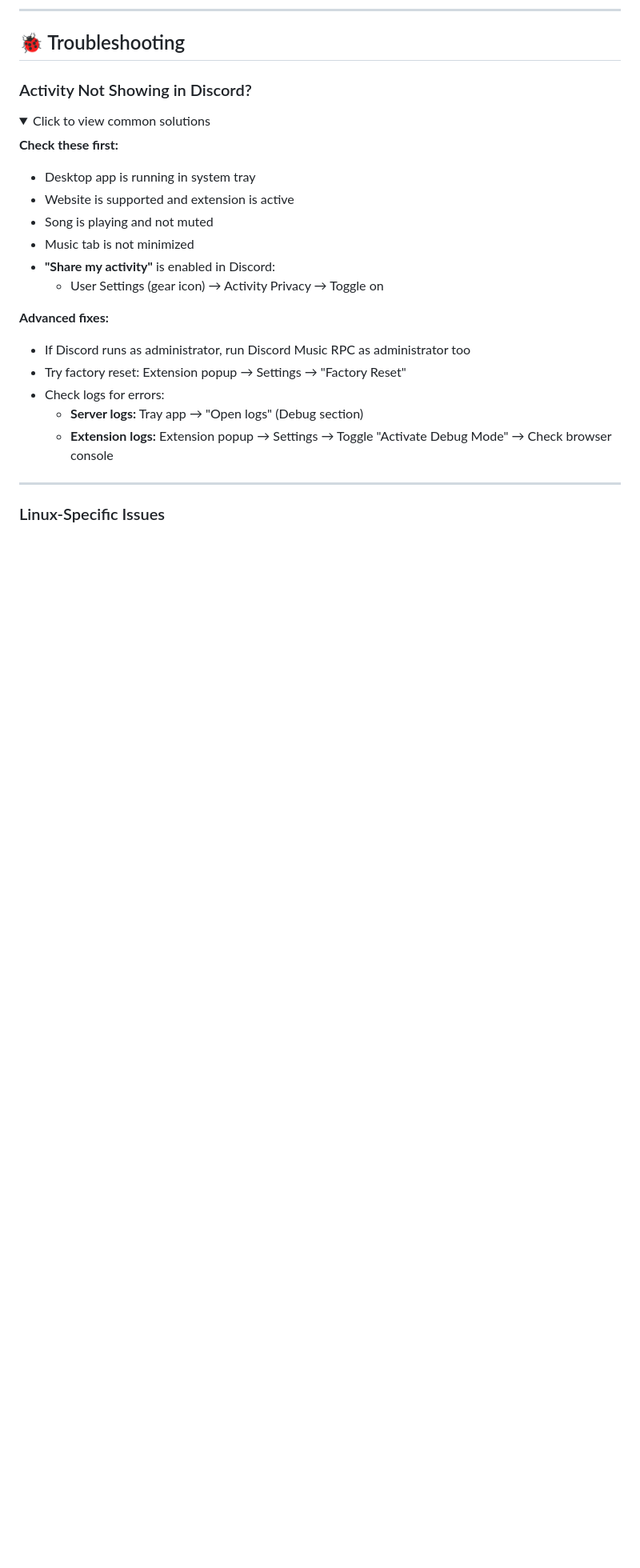
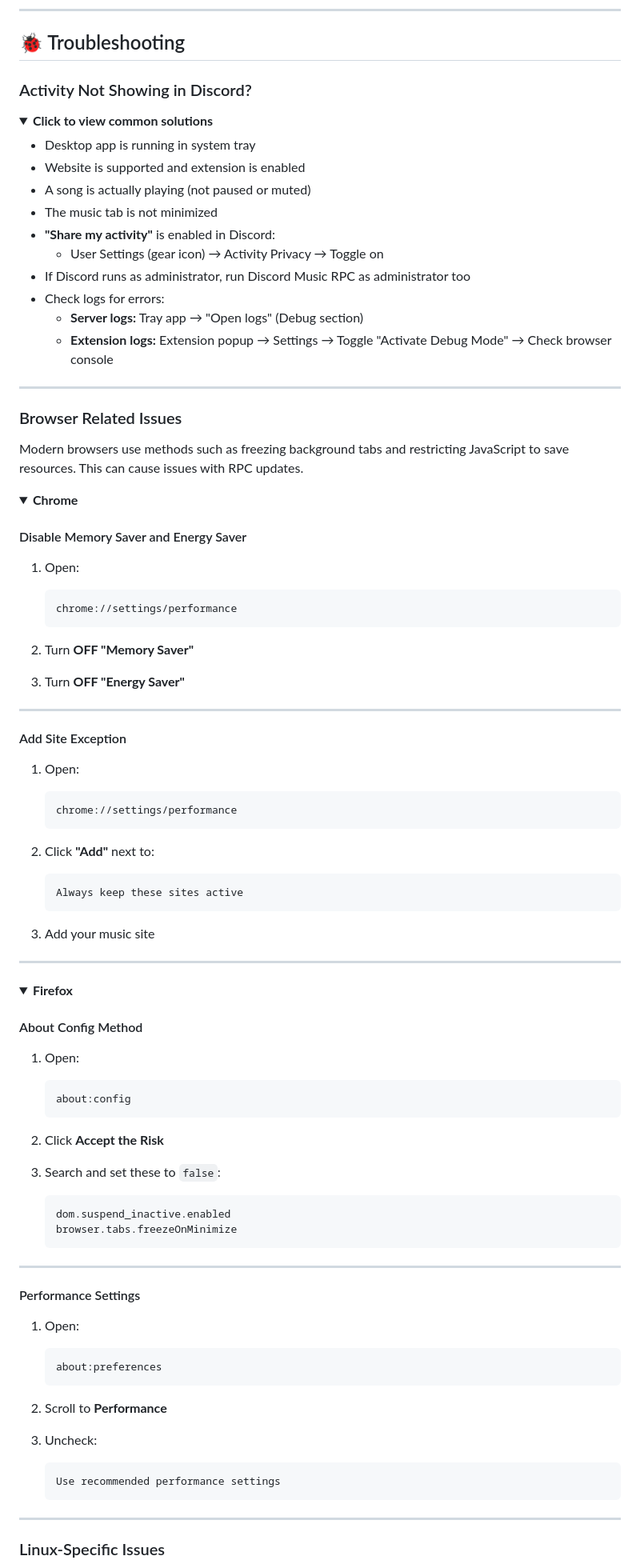
Before and after one commit to KanashiiDev/discord-music-rpc, a Markdown page: readme.md, the part around one of its changes. Shown at 80% size. Drawn GitHub-style; folded sections open; blank space fills up the shorter version.

Commit message:
docs(readme): add browser-related troubleshooting section

````diff
--- a/readme.md
+++ b/readme.md
@@ -148,28 +148,103 @@ Moving the AppImage after first launch requires re-enabling "Run at Startup" in
 ### Activity Not Showing in Discord?
 
 <details>
-<summary>Click to view common solutions</summary>
-
-**Check these first:**
+<summary><strong>Click to view common solutions</strong></summary>
 
 - Desktop app is running in system tray
-- Website is supported and extension is active
-- Song is playing and not muted
-- Music tab is not minimized
+- Website is supported and extension is enabled
+- A song is actually playing (not paused or muted)
+- The music tab is not minimized
 - **"Share my activity"** is enabled in Discord:
   - User Settings (gear icon) → Activity Privacy → Toggle on
-
-**Advanced fixes:**
-
 - If Discord runs as administrator, run Discord Music RPC as administrator too
-- Try factory reset: Extension popup → Settings → "Factory Reset"
 - Check logs for errors:
   - **Server logs:** Tray app → "Open logs" (Debug section)
   - **Extension logs:** Extension popup → Settings → Toggle "Activate Debug Mode" → Check browser console
 
+---
+
 </details>
 
+### Browser Related Issues
+
+Modern browsers use methods such as freezing background tabs and restricting JavaScript to save resources. This can cause issues with RPC updates.
+
+<details>
+<summary><strong>Chrome</strong></summary>
+
+#### Disable Memory Saver and Energy Saver
+
+1. Open:
+
+   ```
+   chrome://settings/performance
+   ```
+
+2. Turn **OFF "Memory Saver"**
+
+3. Turn **OFF "Energy Saver"**
+
 ---
+
+#### Add Site Exception
+
+1. Open:
+
+   ```
+   chrome://settings/performance
+   ```
+
+2. Click **"Add"** next to:
+
+   ```
+   Always keep these sites active
+   ```
+
+3. Add your music site
+
+---
+
+</details>
+
+<details>
+<summary><strong>Firefox</strong></summary>
+
+#### About Config Method
+
+1. Open:
+
+   ```
+   about:config
+   ```
+
+2. Click **Accept the Risk**
+3. Search and set these to `false`:
+
+   ```
+   dom.suspend_inactive.enabled
+   browser.tabs.freezeOnMinimize
+   ```
+
+---
+
+#### Performance Settings
+
+1. Open:
+
+   ```
+   about:preferences
+   ```
+
+2. Scroll to **Performance**
+3. Uncheck:
+
+   ```
+   Use recommended performance settings
+   ```
+
+---
+
+</details>
 
 ### Linux-Specific Issues
 
````
Also changed, not shown: other parts of readme.md (+1 -1 lines).
